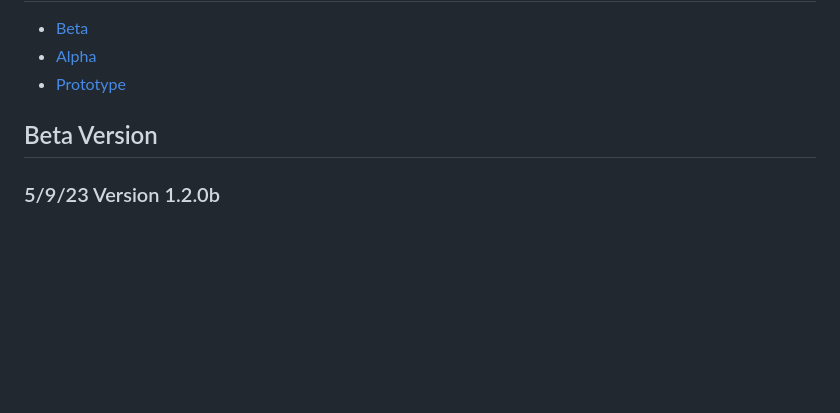
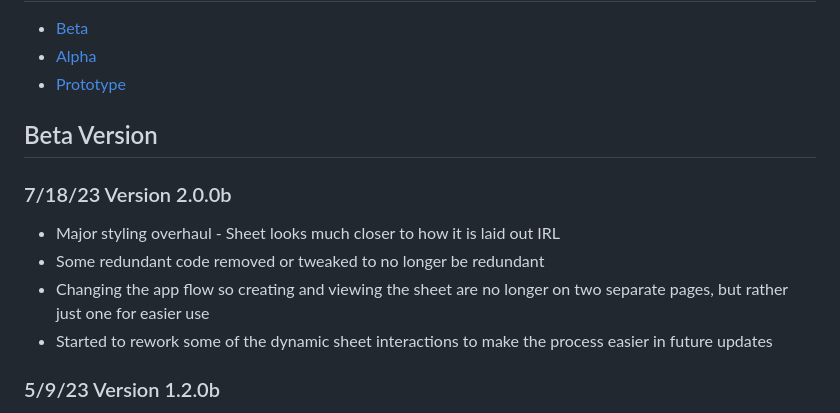
Before and after one commit to thegwanj/SA-character-gen, a Markdown page: Changelog.md, the part around the change. Drawn GitHub-style; blank space fills up the shorter version.

Commit message:
Added in 7/18 progress

```diff
--- a/Changelog.md
+++ b/Changelog.md
@@ -4,6 +4,11 @@
 - [Prototype](#Prototype)
 
 ## Beta Version
+### 7/18/23 Version 2.0.0b
+- Major styling overhaul - Sheet looks much closer to how it is laid out IRL
+- Some redundant code removed or tweaked to no longer be redundant
+- Changing the app flow so creating and viewing the sheet are no longer on two separate pages, but rather just one for easier use
+- Started to rework some of the dynamic sheet interactions to make the process easier in future updates
 ### 5/9/23 Version 1.2.0b
 - Implemented saving and displaying willpower, energy, virtue, xp, and freebies
 - Set new default values for new and existing variables
```
